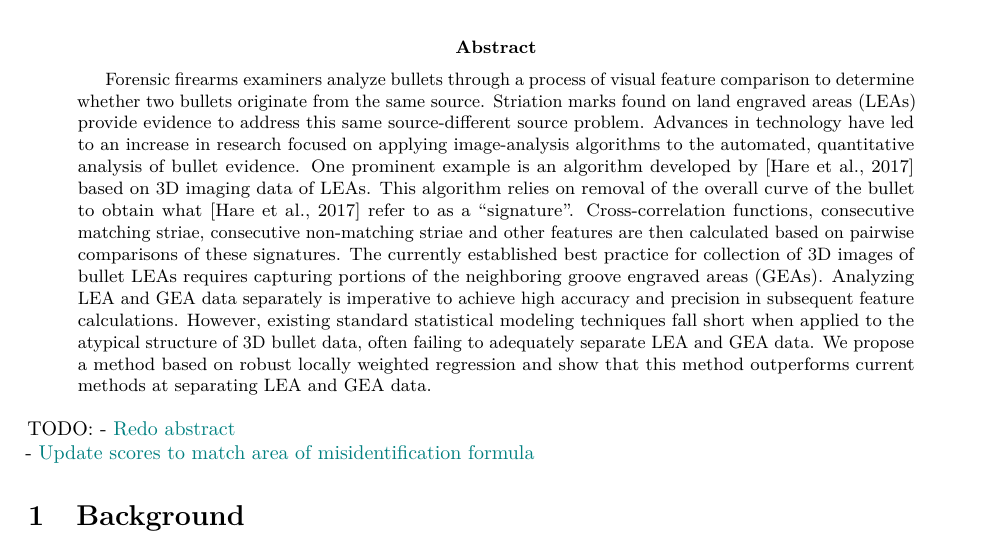
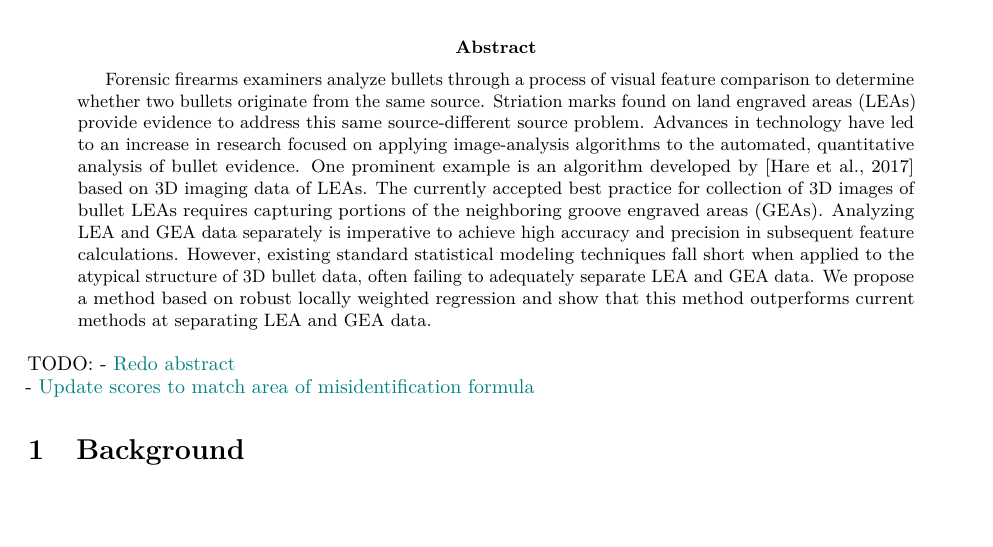
Before and after one commit to CSAFE-ISU/grooves-afte-paper, an R Markdown document (writeup.Rmd): part of page 1 of 10, cut so that both start at the same text, the shorter picture padded with empty space. Rendered offline with R 4.5, knitr and Pandoc, then LaTeX, with nearby package versions; some code elsewhere in the file could not run offline.

Commit message:
quick abstract update -kiegan

```diff
--- a/writeup.Rmd
+++ b/writeup.Rmd
@@ -12,7 +12,7 @@ output:
 bibliography: bibliography.bib
 nocite: |
   @locfit, @MASS
-abstract: Forensic firearms examiners analyze bullets through a process of visual feature comparison to determine whether two bullets originate from the same source. Striation marks found on land engraved areas (LEAs) provide evidence to address this same source-different source problem. Advances in technology have led to an increase in research focused on applying image-analysis algorithms to the automated, quantitative analysis of bullet evidence. One prominent example is an algorithm developed by [@Hare1] based on 3D imaging data of LEAs. This algorithm relies on removal of the overall curve of the bullet to obtain what [@Hare1] refer to as a "signature". Cross-correlation functions, consecutive matching striae, consecutive non-matching striae and other features are then calculated based on pairwise comparisons of these signatures. The currently established best practice for collection of 3D images of bullet LEAs requires capturing portions of the neighboring groove engraved areas (GEAs). Analyzing LEA and GEA data separately is imperative to achieve high accuracy and precision in subsequent feature calculations. However, existing standard statistical modeling techniques fall short when applied to the atypical structure of 3D bullet data, often failing to adequately separate LEA and GEA data.  We propose a method based on robust locally weighted regression and show that this method outperforms current methods at separating LEA and GEA data.
+abstract: Forensic firearms examiners analyze bullets through a process of visual feature comparison to determine whether two bullets originate from the same source. Striation marks found on land engraved areas (LEAs) provide evidence to address this same source-different source problem. Advances in technology have led to an increase in research focused on applying image-analysis algorithms to the automated, quantitative analysis of bullet evidence. One prominent example is an algorithm developed by [@Hare1] based on 3D imaging data of LEAs. The currently accepted best practice for collection of 3D images of bullet LEAs requires capturing portions of the neighboring groove engraved areas (GEAs). Analyzing LEA and GEA data separately is imperative to achieve high accuracy and precision in subsequent feature calculations. However, existing standard statistical modeling techniques fall short when applied to the atypical structure of 3D bullet data, often failing to adequately separate LEA and GEA data.  We propose a method based on robust locally weighted regression and show that this method outperforms current methods at separating LEA and GEA data.
 ---
 
 \newcommand{\hh}[1]{{\color{orange}{#1}}}
```
Also changed, not shown: 1 other file.
